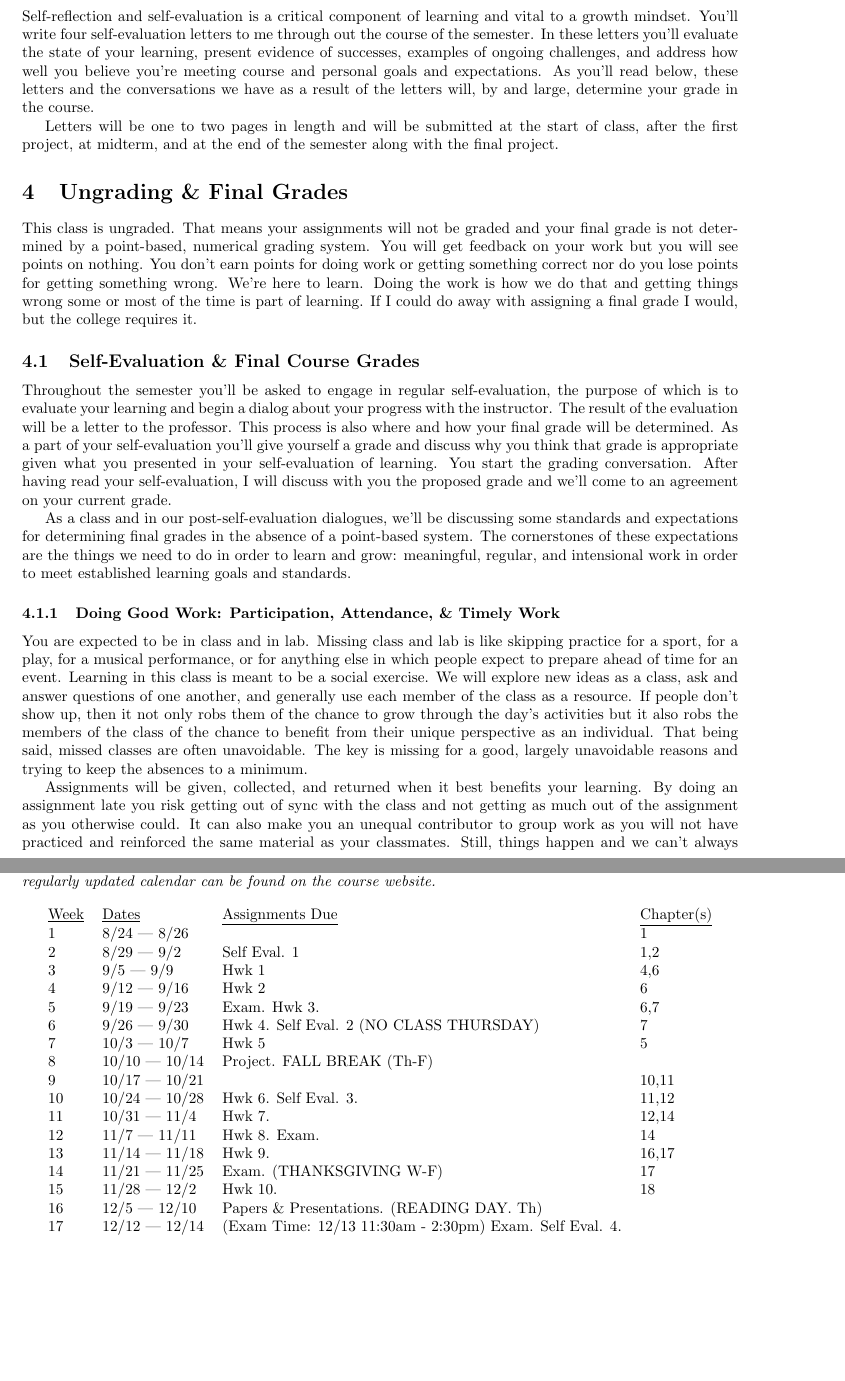
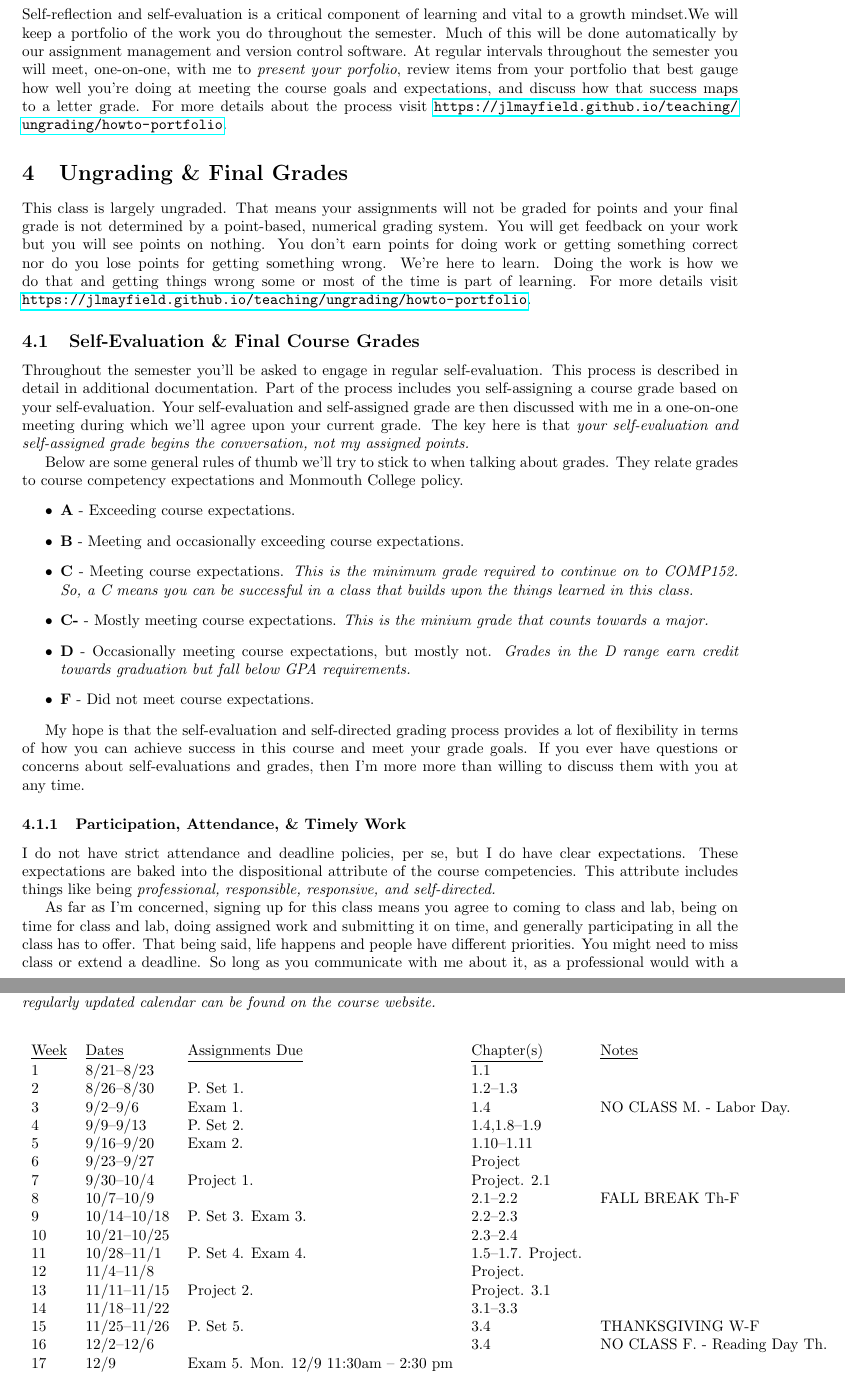
Before and after one commit to jlmayfield/MC-COMP310, a LaTeX document (comp310-syllabus.tex): two parts of pages 3 and 5 of 5, joined at a grey line, cut so that both start at the same text, the shorter picture padded with empty space. Compiled offline with pdfLaTeX.

Commit message:
fa24 syllabus

```diff
--- a/comp310-syllabus.tex
+++ b/comp310-syllabus.tex
@@ -10,7 +10,7 @@
 
 \title{Syllabus \\ COMP 310 \\ Database Theory and Design}
 \author{  }
-\date{Fall 2022}
+\date{Fall 2024}
 
 \begin{document}
 \maketitle
@@ -94,22 +93,47 @@ We will use a hands-on, applied database project and a more broad research paper
 
-Self-reflection and self-evaluation is a critical component of learning and vital to a growth mindset. You'll write four self-evaluation letters to me through out the course of the semester. In these letters you'll evaluate the state of your learning, present evidence of successes, examples of ongoing challenges, and address how well you believe you're meeting course and personal goals and expectations. As you'll read below, these letters and the conversations we have as a result of the letters will, by and large, determine your grade in the course.
+Self-reflection and self-evaluation is a critical component of learning and vital to a growth mindset.We will keep a portfolio of the work you do throughout the semester. Much of this will be done automatically by our assignment management and version control software. At regular intervals throughout the semester you will meet, one-on-one, with me to \textit{present your porfolio}, review items from your portfolio that best gauge how well you're doing at meeting the course goals and expectations, and discuss how that success maps to a letter grade. For more details about the process visit \url{https://jlmayfield.github.io/teaching/ungrading/howto-portfolio}.
 
-Letters will be one to two pages in length and will be submitted at the start of class, after the first project, at midterm, and at the end of the semester along with the final project.
 
 
 \section{Ungrading \& Final Grades}
 
-This class is ungraded. That means your assignments will not be graded and your final grade is not determined by a point-based, numerical grading system. You will get feedback on your work but you will see points on nothing. You don't earn points for doing work or getting something correct nor do you lose points for getting something wrong. We're here to learn. Doing the work is how we do that and getting things wrong some or most of the time is part of learning. If I could do away with assigning a final grade I would, but the college requires it.
+This class is largely ungraded. That means your assignments will not be graded for points and your final grade
+is not determined by a point-based, numerical grading system. You will get feedback on your work but you will
+see points on nothing. You don't earn points for doing work or getting something correct nor do you lose points
+for getting something wrong. We're here to learn. Doing the work is how we do that and getting things wrong
+some or most of the time is part of learning. For more details visit \url{https://jlmayfield.github.io/teaching/ungrading/howto-portfolio}.
 
 \subsection{Self-Evaluation \& Final Course Grades}
 
-Throughout the semester you'll be asked to engage in regular self-evaluation, the purpose of which is to evaluate your learning and begin a dialog about your progress with the instructor. The result of the evaluation will be a letter to the professor. This process is also where and how your final grade will be determined. As a part of your self-evaluation you'll give yourself a grade and discuss why you think that grade is appropriate given what you presented in your self-evaluation of learning. You start the grading conversation. After having read your self-evaluation, I will discuss with you the proposed grade and we'll come to an agreement on your current grade.
+Throughout the semester you'll be asked to engage in regular self-evaluation. This process is described in
+detail in additional documentation. Part of the process includes you self-assigning a course grade based on
+your self-evaluation. Your self-evaluation and self-assigned grade are then discussed with me in a one-on-one
+meeting during which we'll agree upon your current grade. The key here is that \textit{your self-evaluation
+and self-assigned grade begins the conversation, not my assigned points.}
 
-As a class and in our post-self-evaluation dialogues, we'll be discussing some standards and expectations for determining final grades in the absence of a point-based system. The cornerstones of these expectations are the things we need to do in order to learn and grow: meaningful, regular, and intensional work in order to meet established learning goals and standards.
+Below are some general rules of thumb we'll try to stick to when talking about grades. They relate grades to
+course competency expectations and Monmouth College policy.
+\begin{itemize}
+  \item \textbf{A} - Exceeding course expectations.
+  \item \textbf{B} - Meeting and occasionally exceeding course expectations.
+  \item \textbf{C} - Meeting course expectations. \textit{This is the minimum grade required to continue on to COMP152. So, a C means you can be successful in a class that builds upon the things learned in this class.}
+  \item \textbf{C-} - Mostly meeting course expectations. \textit{This is the minium grade that counts towards a major.}
+  \item \textbf{D} - Occasionally meeting course expectations, but mostly not. \textit{Grades in the D range earn credit towards graduation but fall below GPA requirements.}
+  \item \textbf{F} - Did not meet course expectations.
+\end{itemize}
 
+My hope is that the self-evaluation and self-directed grading process provides a lot of flexibility in terms
+of how you can achieve success in this course and meet your grade goals. If you ever have questions or concerns
+about self-evaluations and grades, then I'm more more than willing to discuss them with you at any time.
 
-\subsubsection{Doing Good Work: Participation, Attendance, \& Timely Work}
+\subsubsection{Participation, Attendance, \& Timely Work}
 
-You are expected to be in class and in lab. Missing class and lab is like skipping practice for a sport, for a play, for a musical performance, or for anything else in which people expect to prepare ahead of time for an event. Learning in this class is meant to be a social exercise. We will explore new ideas as a class, ask and answer questions of one another, and generally use each member of the class as a resource. If people don't show up, then it not only robs them of the chance to grow through the day's activities but it also robs the members of the class of the chance to benefit from their unique perspective as an individual. That being said, missed classes are often unavoidable. The key is missing for a good, largely unavoidable reasons and trying to keep the absences to a minimum.
+I do not have strict attendance and deadline policies, per se, but I do have clear expectations. These
+expectations are baked into the dispositional attribute of the course competencies. This attribute
+includes things like being \textit{professional, responsible, responsive, and self-directed.}
 
-Assignments will be given, collected, and returned when it best benefits your learning. By doing an assignment late you risk getting out of sync with the class and not getting as much out of the assignment as you otherwise could. It can also make you an unequal contributor to group work as you will not have practiced and reinforced the same material as your classmates. Still, things happen and we can't always meet deadlines.  What's important is that you make all reasonable efforts to get all assignments done and in on time.
+As far as I'm concerned, signing up for this class means you agree to coming to class and lab,
+being on time for class and lab, doing assigned work and submitting it on time, and generally participating
+in all the class has to offer.  That being said, life happens and people have different priorities.
+You might need to miss class or extend a deadline.  So long as you communicate with me about it, as a
+professional would with a co-worker, then we won't have a problem. If you simply skip class without
@@ -158,25 +183,25 @@ If you have a disability and/or medical/mental health condition or had academic
 
 
 \begin{center}
-\begin{tabular}{llll}
-\underline{Week} & \underline{Dates} & \underline{Assignments Due} & \underline{Chapter(s)}\\
-1 & 8/24 --- 8/26  &  & 1 \\
-2 & 8/29 --- 9/2 & Self Eval. 1 & 1,2\\
-3 & 9/5 --- 9/9 & Hwk 1  &  4,6 \\
-4 & 9/12 --- 9/16  & Hwk 2 & 6 \\
-5 & 9/19 --- 9/23 & Exam. Hwk 3. & 6,7 \\
-6 & 9/26 --- 9/30 & Hwk 4. Self Eval. 2 (NO CLASS THURSDAY) & 7 \\
-7 & 10/3 --- 10/7 & Hwk 5  & 5 \\
-8 & 10/10 --- 10/14 & Project. FALL BREAK (Th-F)   &   \\
-9 & 10/17 --- 10/21  &  & 10,11  \\
-10 & 10/24 --- 10/28  & Hwk 6. Self Eval. 3.  & 11,12    \\
-11 & 10/31 --- 11/4 & Hwk 7.  & 12,14 \\
-12 & 11/7 --- 11/11 &  Hwk 8. Exam. & 14  \\
-13 & 11/14 --- 11/18 & Hwk 9.  &  16,17 \\
-14 & 11/21 --- 11/25 & Exam. (THANKSGIVING W-F)  &  17 \\
-15 & 11/28 --- 12/2 & Hwk 10.  & 18 \\
-16 & 12/5 --- 12/10 & Papers \& Presentations. (READING DAY. Th)  &  \\
-17 & 12/12 --- 12/14 & (Exam Time: 12/13 11:30am - 2:30pm) Exam. Self Eval. 4. &
+\begin{tabular}{lllll}
+\underline{Week} & \underline{Dates} & \underline{Assignments Due} & \underline{Chapter(s)} & \underline{Notes} \\
+1 & 8/21--8/23  &  & 1.1 & \\
+2 & 8/26--8/30 & P. Set 1. & 1.2--1.3 & \\
+3 & 9/2--9/6 & Exam 1. & 1.4 & NO CLASS M. - Labor Day. \\
+4 & 9/9--9/13  & P. Set 2. & 1.4,1.8--1.9 &  \\
+5 & 9/16--9/20 & Exam 2. & 1.10--1.11 & \\
+6 & 9/23--9/27 &  & Project & \\
+7 & 9/30--10/4 & Project 1. & Project. 2.1  & \\
+8 & 10/7--10/9 & & 2.1--2.2 & FALL BREAK Th-F  \\
+9 & 10/14--10/18 & P. Set 3. Exam 3. & 2.2--2.3 &  \\
+10 & 10/21--10/25  & & 2.3--2.4 & \\
+11 & 10/28--11/1 & P. Set 4. Exam 4. & 1.5--1.7. Project. & \\
+12 & 11/4--11/8 &  & Project. & \\
+13 & 11/11--11/15 & Project 2. & Project. 3.1 & \\
+14 & 11/18--11/22 &  & 3.1--3.3 & \\
+15 & 11/25--11/26 & P. Set 5. & 3.4 & THANKSGIVING W-F \\
+16 & 12/2--12/6 & & 3.4 & NO CLASS F. - Reading Day Th.\\
+17 & 12/9 & Exam 5. Mon. 12/9 11:30am -- 2:30 pm & &  \\
 \end{tabular}
 \end{center}
 
```
Also changed, not shown: comp310-syllabus.pdf, comp310-syllabus.tex (46 more changed lines).
